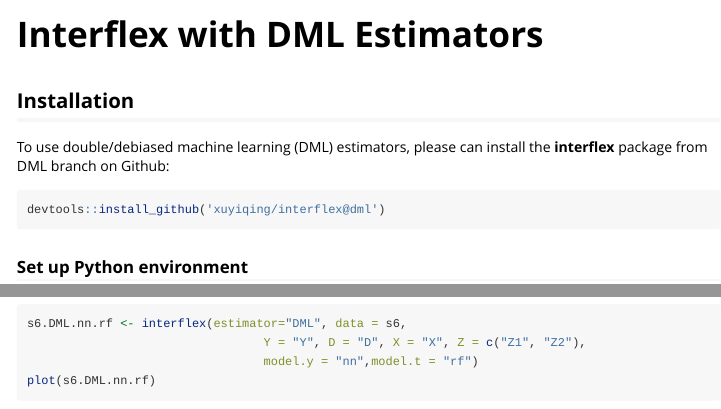
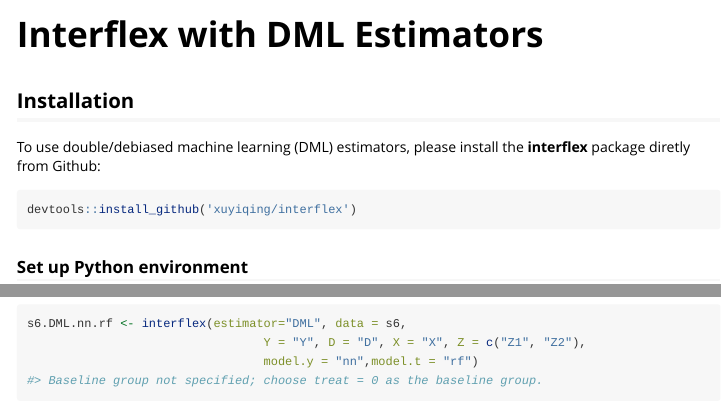
Before and after one commit to xuyiqing/interflex, an R Markdown document (vignettes/DML.Rmd): the page in a window 1100 px wide, from its top, and a second part further down, joined at a grey line. Rendered offline with R 4.5, knitr and Pandoc, with nearby package versions; some code elsewhere in the file could not run offline; long lines of code are wrapped.

Commit message:
installation instruction
point to the main branch.

````diff
--- a/vignettes/DML.Rmd
+++ b/vignettes/DML.Rmd
@@ -32,9 +32,9 @@
 
 ## Installation
 
-To use double/debiased machine learning (DML) estimators, please can install the **interflex** package from DML branch on Github:
+To use double/debiased machine learning (DML) estimators, please install the **interflex** package diretly from Github:
 ```{r eval=FALSE}
-devtools::install_github('xuyiqing/interflex@dml')
+devtools::install_github('xuyiqing/interflex')
 ```
 
 ### Set up Python environment
````
Also changed, not shown: vignettes/DML.Rmd (2 more changed lines).
